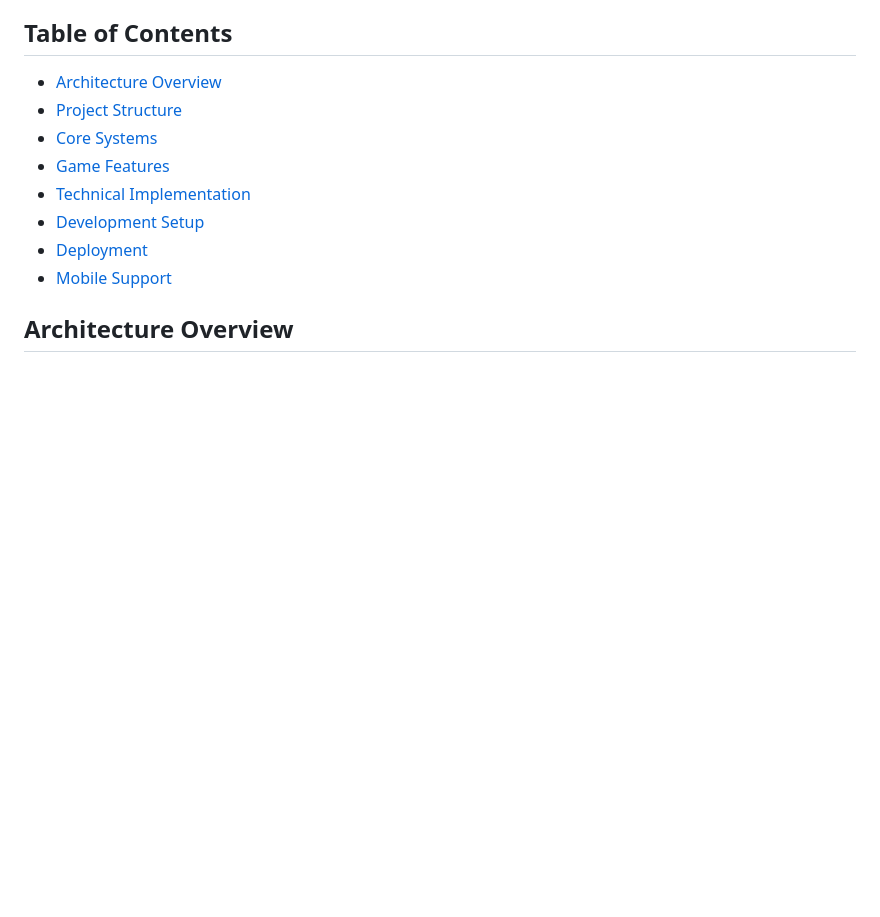
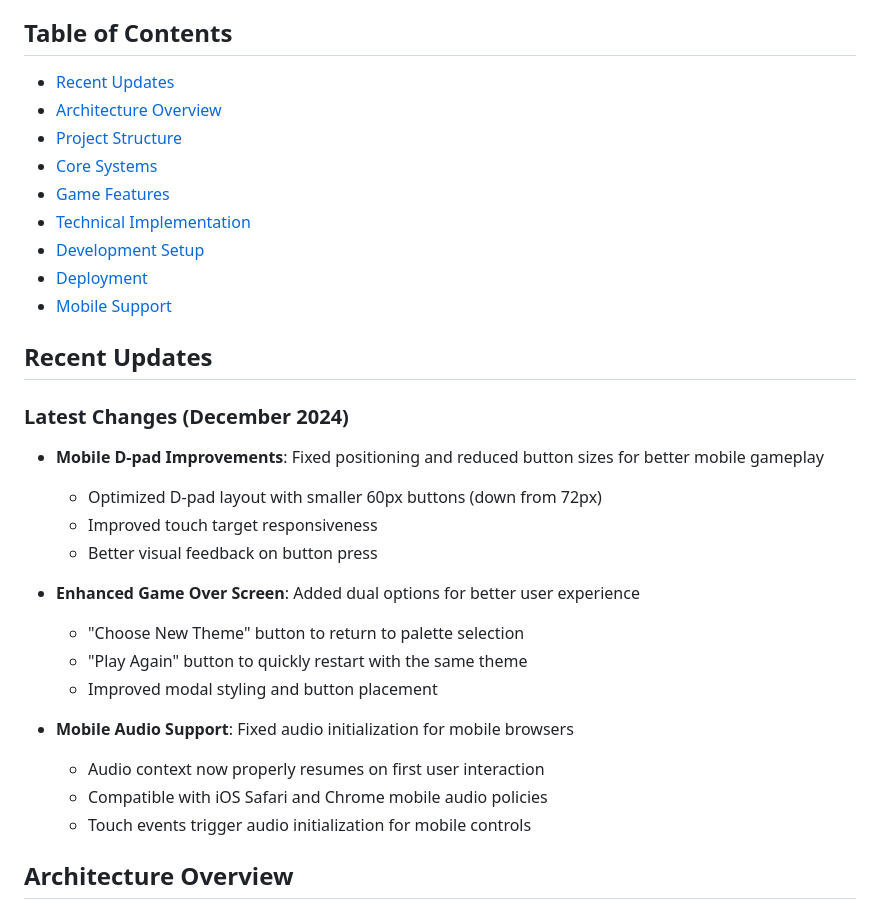
Before and after one commit to 26hchappelle/maze-game, a Markdown page: README.md, the part around the change. Rendered like a GitHub page; blank space fills up the shorter version.

Commit message:
Update README with recent changes information
- Add Recent Updates section documenting latest improvements
- Include mobile D-pad positioning fixes and button size optimization
- Document enhanced Game Over screen with dual options
- Note mobile audio support improvements for iOS/Chrome

🤖 Generated with [Claude Code](https://claude.ai/code)

Co-Authored-By: Claude <noreply@anthropic.com>

```diff
--- a/README.md
+++ b/README.md
@@ -3,6 +3,7 @@
 A browser-based maze escape game built with TypeScript and HTML5 Canvas. Players navigate through procedurally generated mazes while being pursued by an enemy, collecting power-ups and progressing through increasingly challenging levels.
 
 ## Table of Contents
+- [Recent Updates](#recent-updates)
 - [Architecture Overview](#architecture-overview)
 - [Project Structure](#project-structure)
 - [Core Systems](#core-systems)
@@ -11,6 +12,24 @@ A browser-based maze escape game built with TypeScript and HTML5 Canvas. Players
 - [Development Setup](#development-setup)
 - [Deployment](#deployment)
 - [Mobile Support](#mobile-support)
+
+## Recent Updates
+
+### Latest Changes (December 2024)
+- **Mobile D-pad Improvements**: Fixed positioning and reduced button sizes for better mobile gameplay
+  - Optimized D-pad layout with smaller 60px buttons (down from 72px)
+  - Improved touch target responsiveness
+  - Better visual feedback on button press
+
+- **Enhanced Game Over Screen**: Added dual options for better user experience
+  - "Choose New Theme" button to return to palette selection
+  - "Play Again" button to quickly restart with the same theme
+  - Improved modal styling and button placement
+
+- **Mobile Audio Support**: Fixed audio initialization for mobile browsers
+  - Audio context now properly resumes on first user interaction
+  - Compatible with iOS Safari and Chrome mobile audio policies
+  - Touch events trigger audio initialization for mobile controls
 
 ## Architecture Overview
 
```
